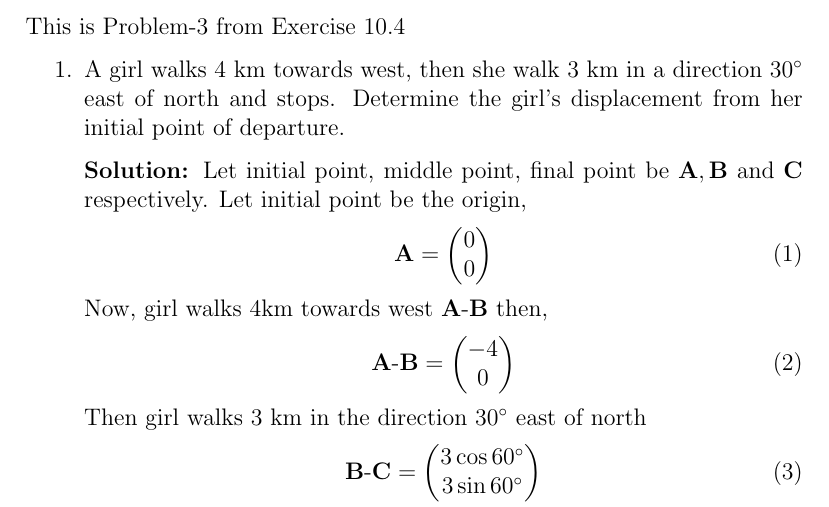
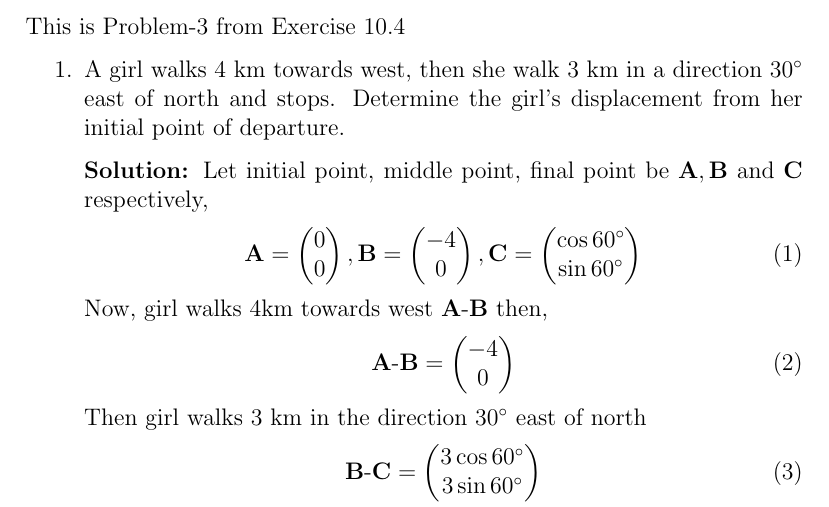
Before and after one commit to aruniot099/FWC-1, a LaTeX document (vector-algebra/12.10.5.3/solution.tex): part of page 1 of 2, cut so that both start at the same text. Compiled offline with pdfLaTeX.

Commit message:
Add files via upload

```diff
--- a/vector-algebra/12.10.5.3/solution.tex
+++ b/vector-algebra/12.10.5.3/solution.tex
@@ -55,9 +55,9 @@ This is Problem-3 from Exercise 10.4
 \item A girl walks $4$ km towards west, then she walk $3$ km in a direction $30\degree$ east of north and stops. Determine the girl's displacement from her initial point of departure.
 
 \solution
-		Let initial point, middle point, final point be $\vec{A}, \vec{B}$ and $\vec{C}$ respectively. Let initial point be the origin,
+		Let initial point, middle point, final point be $\vec{A}, \vec{B}$ and $\vec{C}$ respectively,
 \begin{align}
-	\vec{A}=\myvec{0\\0}
+	\vec{A}=\myvec{0\\0}, \vec{B}=\myvec{-4\\0}, \vec{C}=\myvec{\cos{60\degree}\\\sin{60\degree}}
 	\end{align}
 Now, girl walks $4$km towards west $\vec{A}$-$\vec{B}$ then,
 		\begin{align}
```
Also changed, not shown: vector-algebra/12.10.5.3/solution.pdf, 1 other file.
